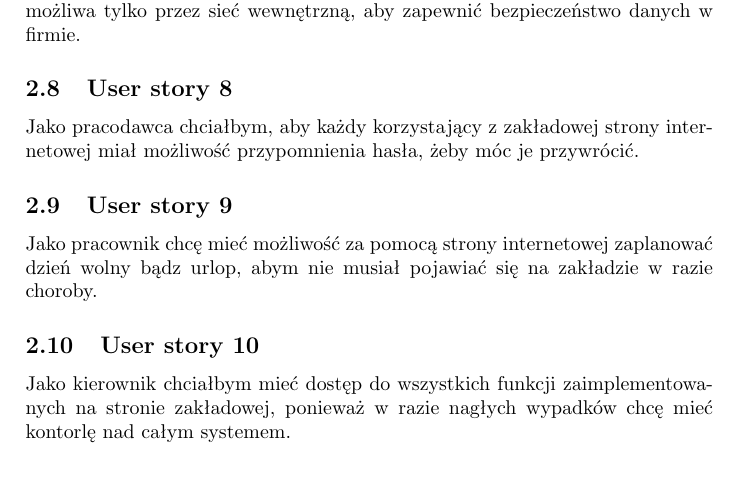
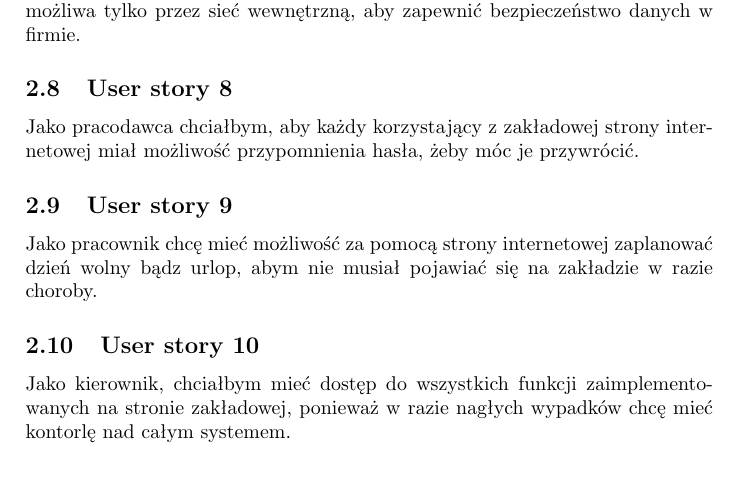
Before and after one commit to mmorawa/projektZzpi, a LaTeX document (dokumentacja.tex): part of page 4 of 9, cut so that both start at the same text. Compiled offline with pdfLaTeX.

Commit message:
Update dokumentacja.tex

```diff
--- a/dokumentacja.tex
+++ b/dokumentacja.tex
@@ -89,7 +89,7 @@ Jako pracodawca chciałbym, aby każdy korzystający z zakładowej strony intern
 Jako pracownik chcę mieć możliwość za pomocą strony internetowej zaplanować dzień wolny bądz urlop, abym nie musiał pojawiać się na zakładzie w razie choroby.
 
 \subsection{User story 10}
-Jako kierownik chciałbym mieć dostęp do wszystkich funkcji zaimplementowanych na stronie zakładowej, ponieważ w razie nagłych wypadków chcę mieć kontorlę nad całym systemem.
+Jako kierownik, chciałbym mieć dostęp do wszystkich funkcji zaimplementowanych na stronie zakładowej, ponieważ w razie nagłych wypadków chcę mieć kontorlę nad całym systemem.
 
 
 \section{Harmonogram}
```
